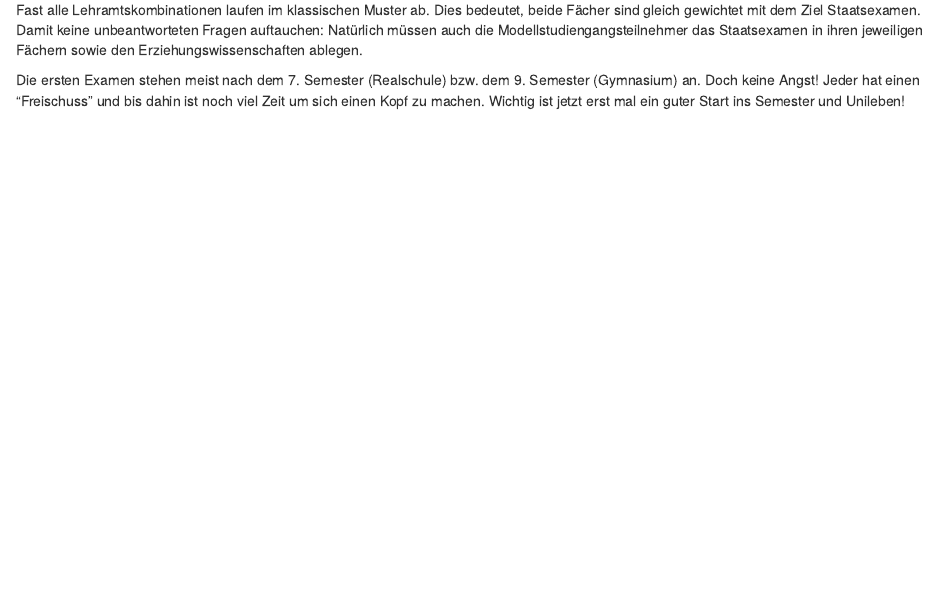
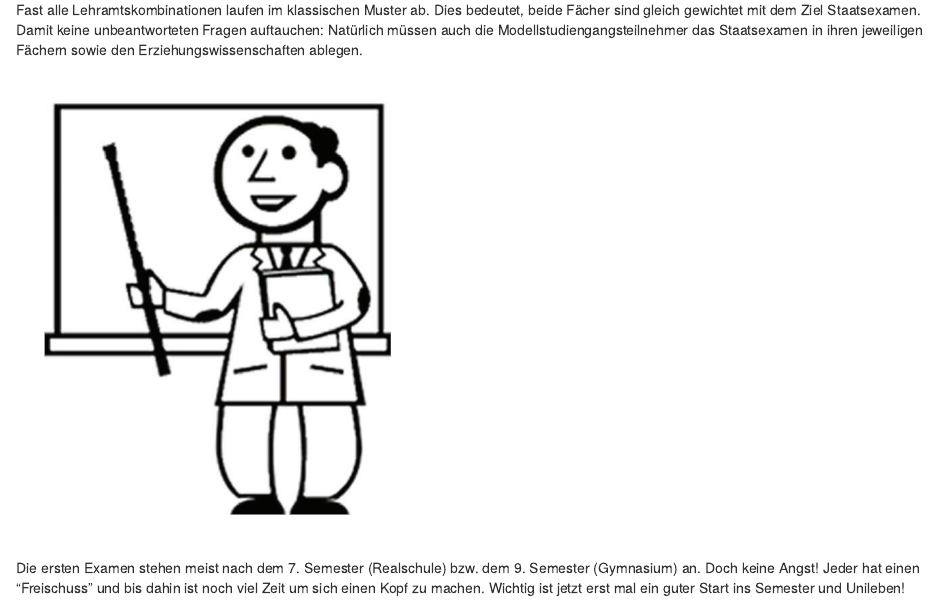
Before and after one commit to fsbcg-ubt/erstizeitung, an R Markdown document (chapters/02-10-lehramt.Rmd): the page in a window 1100 px wide, from 300 px down. Rendered offline with R 4.5, knitr and Pandoc, with nearby package versions; drawn as R Markdown's standard HTML page in place of the format the file asks for.

Commit message:
Kapitel "Lehramt": Meme hinzugefügt.

````diff
--- a/chapters/02-10-lehramt.Rmd
+++ b/chapters/02-10-lehramt.Rmd
@@ -11,6 +11,10 @@ Wenn ihr bei uns, also in der Fakultät NW I angekommen seid, dann studiert ihr
 
 Fast alle Lehramtskombinationen laufen im klassischen Muster ab. Dies bedeutet, beide Fächer sind gleich gewichtet mit dem Ziel Staatsexamen. Damit keine unbeantworteten Fragen auftauchen:
 Natürlich müssen auch die Modellstudiengangsteilnehmer das Staatsexamen in ihren jeweiligen Fächern sowie den Erziehungswissenschaften ablegen.
+
+```{r, echo=FALSE, out.width="400pt"}
+knitr::include_graphics("images/lehramt-meme.png")
+```
 
 Die ersten Examen stehen meist nach dem 7. Semester (Realschule) bzw. dem 9. Semester (Gymnasium) an. Doch keine Angst!
 Jeder hat einen "Freischuss" und bis dahin ist noch viel Zeit um sich einen Kopf zu machen. Wichtig ist jetzt erst mal ein guter Start ins Semester und Unileben!
````
Also changed, not shown: images/lehramt-meme.png (added).
